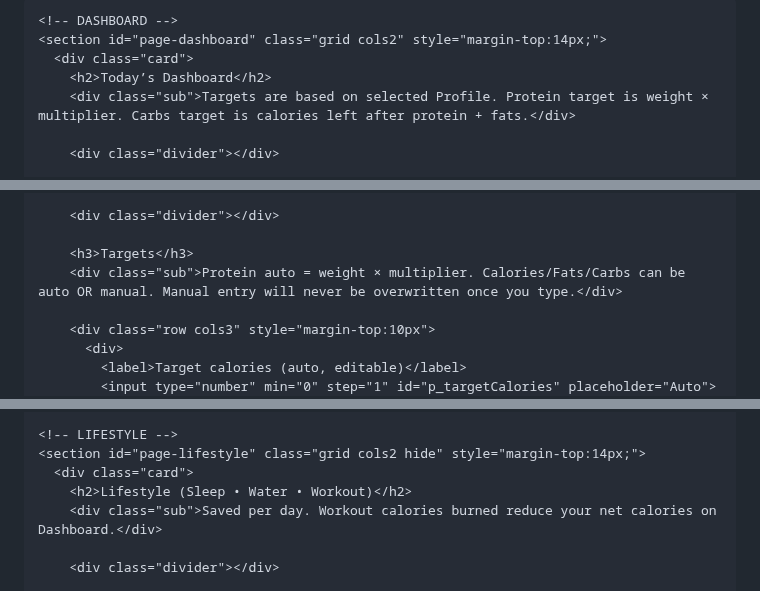
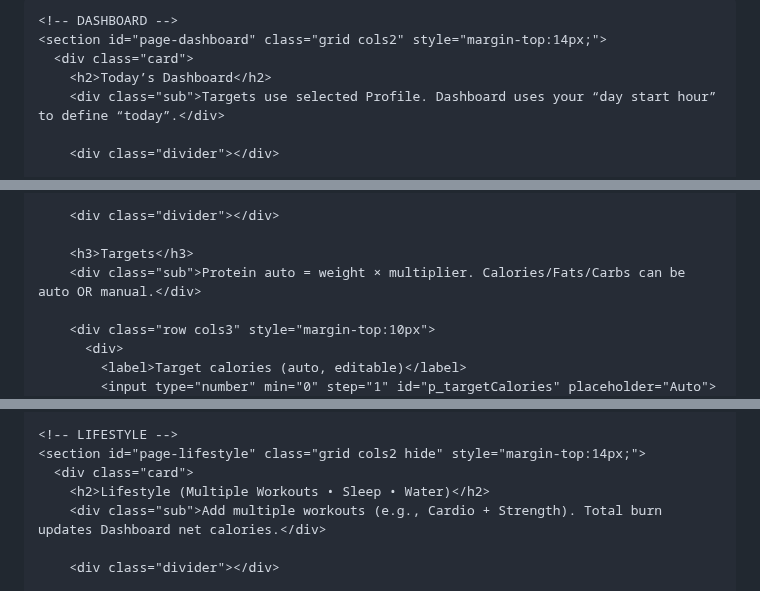
Before and after one commit to nowshad-macro-calculator/Macro-Calculator-of-Nowshad, a Markdown page: README.md, 3 parts joined by grey strips. Rendered like a GitHub page.

```diff
--- a/README.md
+++ b/README.md
@@ -193,7 +193,7 @@
     <section id="page-dashboard" class="grid cols2" style="margin-top:14px;">
       <div class="card">
         <h2>Today’s Dashboard</h2>
-        <div class="sub">Targets are based on selected Profile. Protein target is weight × multiplier. Carbs target is calories left after protein + fats.</div>
+        <div class="sub">Targets use selected Profile. Dashboard uses your “day start hour” to define “today”.</div>
 
         <div class="divider"></div>
 
@@ -458,7 +476,7 @@
         <div class="divider"></div>
 
         <h3>Targets</h3>
-        <div class="sub">Protein auto = weight × multiplier. Calories/Fats/Carbs can be auto OR manual. Manual entry will never be overwritten once you type.</div>
+        <div class="sub">Protein auto = weight × multiplier. Calories/Fats/Carbs can be auto OR manual.</div>
 
         <div class="row cols3" style="margin-top:10px">
           <div>
@@ -628,8 +646,8 @@
     <!-- LIFESTYLE -->
     <section id="page-lifestyle" class="grid cols2 hide" style="margin-top:14px;">
       <div class="card">
-        <h2>Lifestyle (Sleep • Water • Workout)</h2>
-        <div class="sub">Saved per day. Workout calories burned reduce your net calories on Dashboard.</div>
+        <h2>Lifestyle (Multiple Workouts • Sleep • Water)</h2>
+        <div class="sub">Add multiple workouts (e.g., Cardio + Strength). Total burn updates Dashboard net calories.</div>
 
         <div class="divider"></div>
 
```
Also changed, not shown: other parts of README.md (+296 -208 lines).
